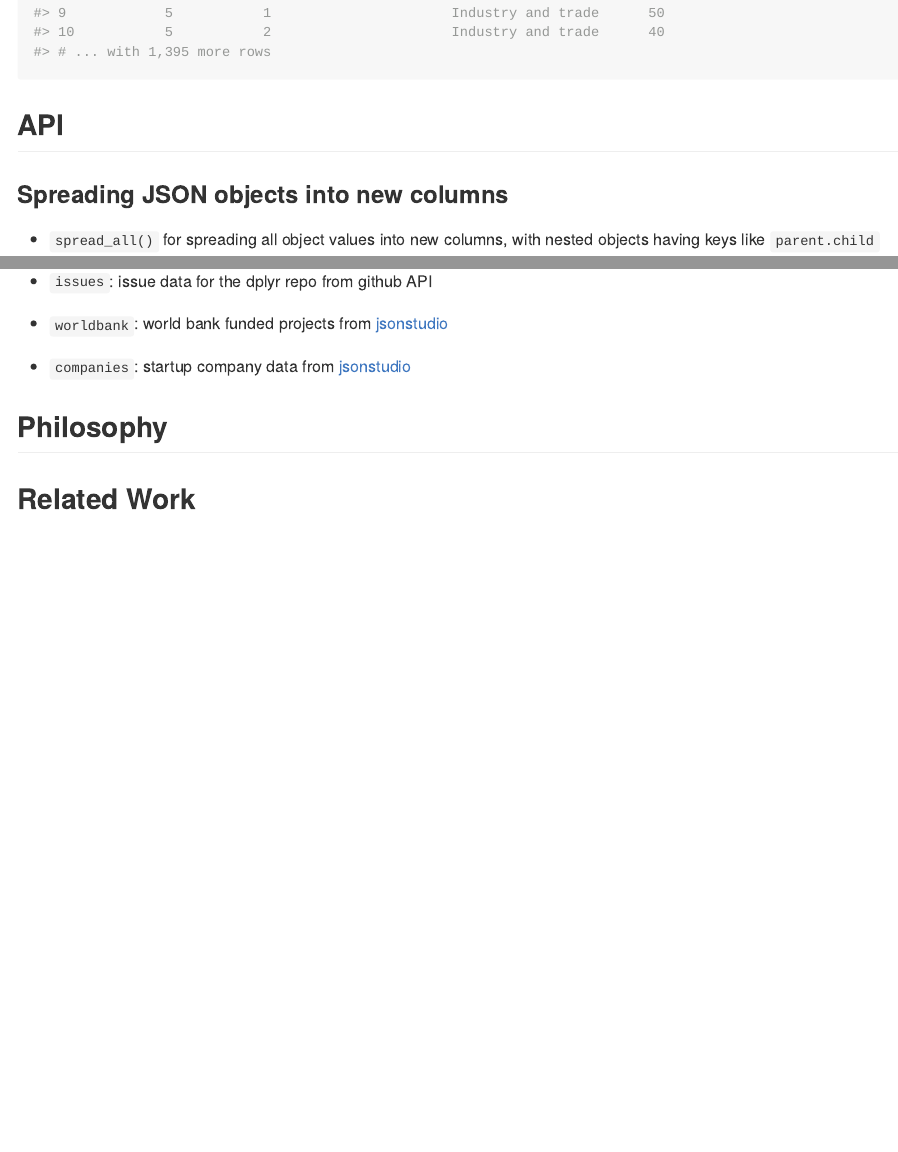
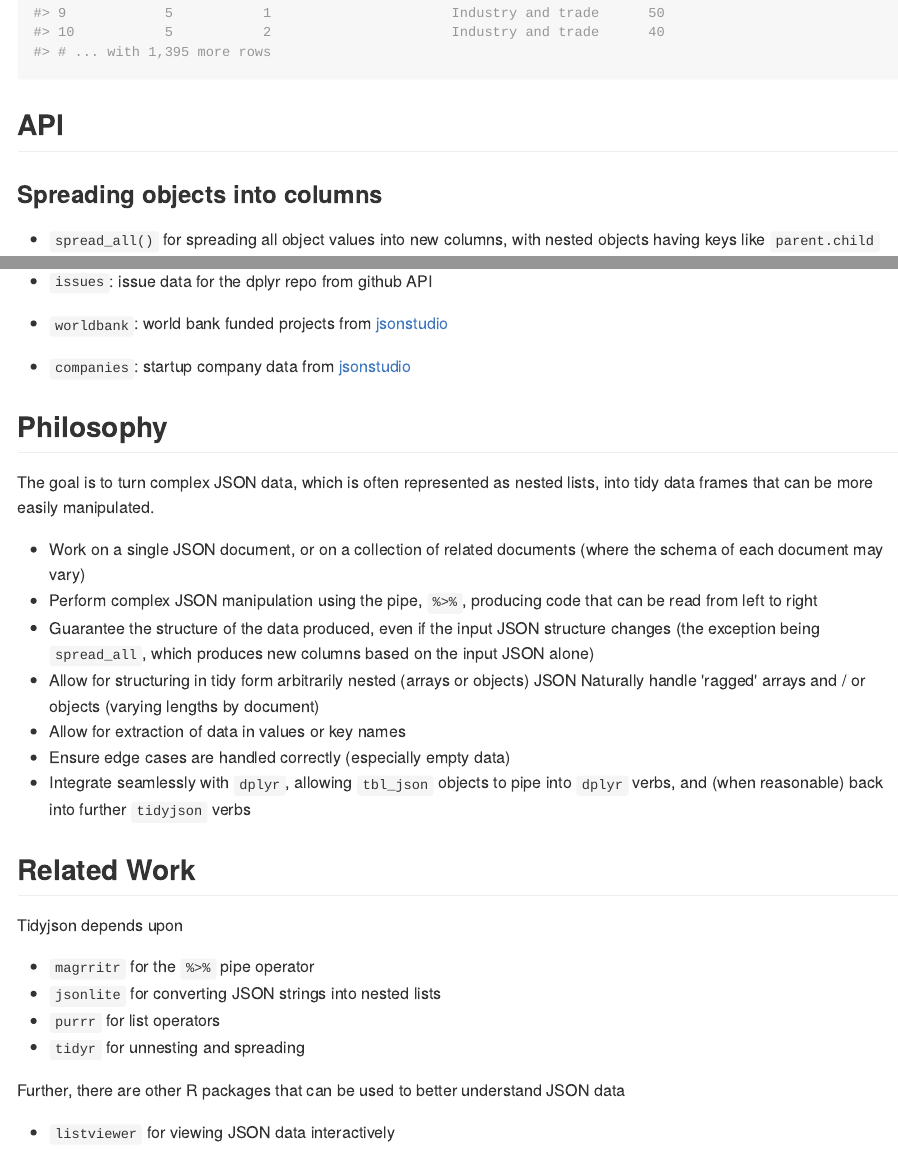
Before and after one commit to colearendt/tidyjson, an R Markdown document (README.Rmd): the page in a window 1100 px wide, from 1830 px down, and a second part further down, joined at a grey line. The pictures show the output file README.md that the author committed with the source, drawn offline in the style of GitHub; badge pictures from the web are left out.

Commit message:
#27 update philosophy and related work

```diff
--- a/README.Rmd
+++ b/README.Rmd
@@ -74,7 +74,7 @@ worldbank %>%
 
 ## API
 
-### Spreading JSON objects into new columns
+### Spreading objects into columns
 
 * `spread_all()` for spreading all object values into new columns, with nested
 objects having keys like `parent.child`
@@ -145,4 +145,33 @@ from JSON data into a `tbl_json` object
 
 ## Philosophy
 
+The goal is to turn complex JSON data, which is often represented as nested
+lists, into tidy data frames that can be more easily manipulated.
+
+* Work on a single JSON document, or on a collection of related documents
+(where the schema of each document may vary)
+* Perform complex JSON manipulation using the pipe, `%>%`, producing code that
+can be read from left to right
+* Guarantee the structure of the data produced, even if the input JSON
+structure changes (the exception being `spread_all`, which produces new
+columns based on the input JSON alone)
+* Allow for structuring in tidy form arbitrarily nested (arrays or objects) JSON
+Naturally handle 'ragged' arrays and / or objects (varying lengths by document)
+* Allow for extraction of data in values or key names
+* Ensure edge cases are handled correctly (especially empty data)
+* Integrate seamlessly with `dplyr`, allowing `tbl_json` objects to pipe into
+`dplyr` verbs, and (when reasonable) back into further `tidyjson` verbs
+
 ## Related Work
+
+Tidyjson depends upon
+
+* `magrritr` for the `%>%` pipe operator
+* `jsonlite` for converting JSON strings into nested lists
+* `purrr` for list operators
+* `tidyr` for unnesting and spreading
+
+Further, there are other R packages that can be used to better understand
+JSON data
+
+* `listviewer` for viewing JSON data interactively
```
Also changed, not shown: README.md.
